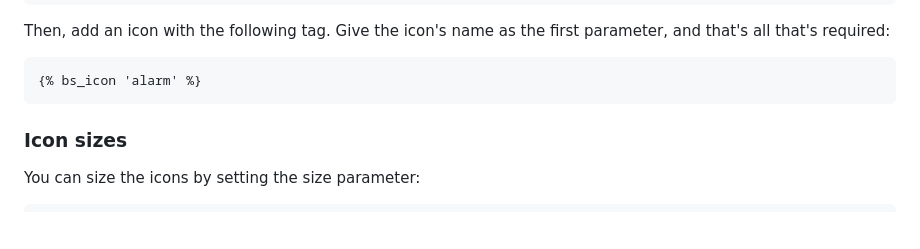
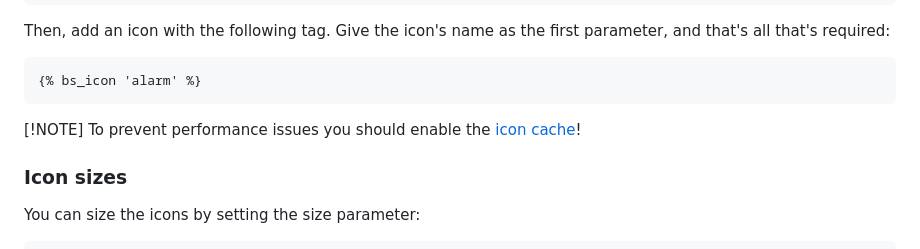
Before and after one commit to christianwgd/django-bootstrap-icons, a Markdown page: README.md, the part around the change. Drawn GitHub-style; blank space fills up the shorter version.

Commit message:
chore: Add note for icon cache (closes #34)

````diff
--- a/README.md
+++ b/README.md
@@ -40,6 +40,9 @@ first parameter, and that's all that's required:
 ```
 {% bs_icon 'alarm' %}
 ```
+
+[!NOTE]
+To prevent performance issues you should enable the [icon cache](#configure-icon-cache)!
 
 ### Icon sizes
 
````
